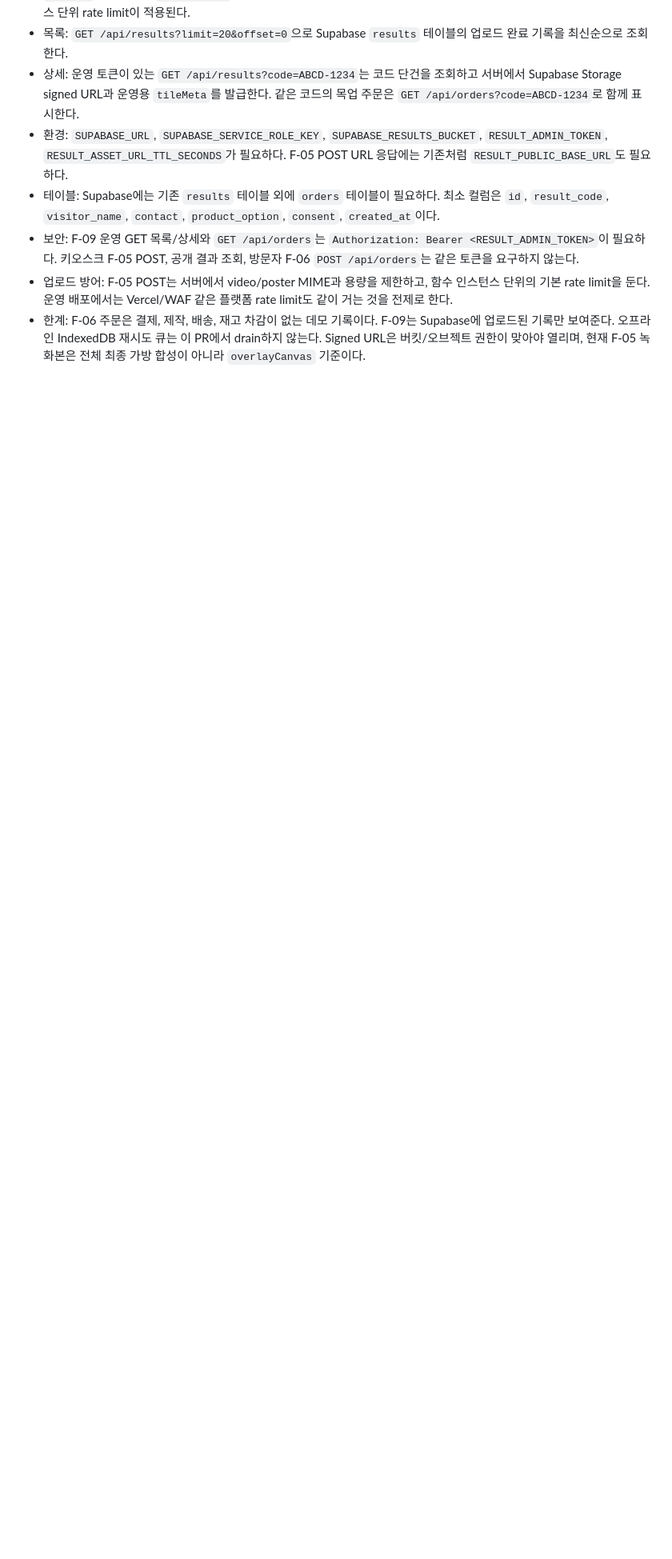
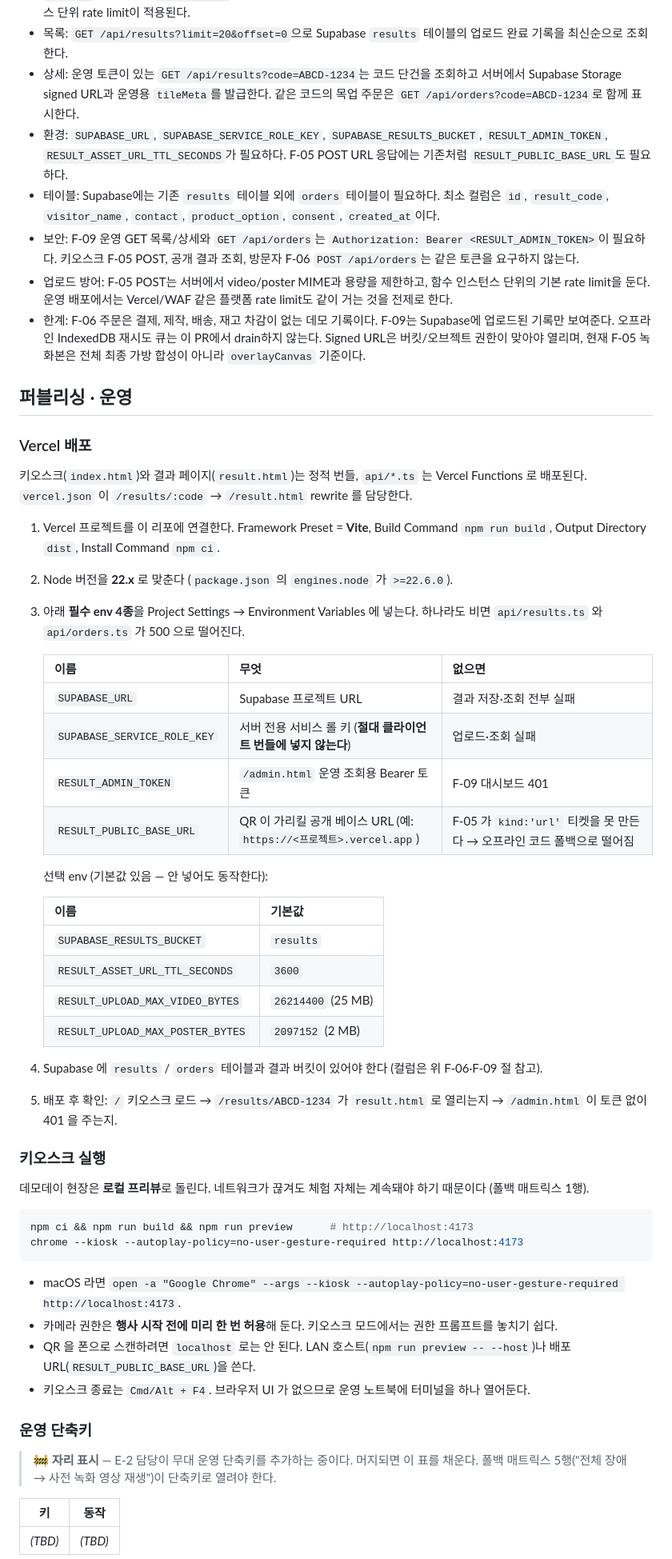
Before and after one commit to woohyun212/living-visetos, a Markdown page: README.md, the part around one of its changes. Shown at 80% size. Drawn GitHub-style; blank space fills up the shorter version.

Commit message:
docs: README '퍼블리싱 · 운영' — Vercel 배포·키오스크·폴백 요약
- Vercel: 필수 env 4종(SUPABASE_URL, SUPABASE_SERVICE_ROLE_KEY, RESULT_ADMIN_TOKEN,
  RESULT_PUBLIC_BASE_URL)과 기본값 있는 선택 env 4종을 분리해 적었다. api/results.ts,
  api/orders.ts 에서 ?? 기본값 유무로 확인한 것.
- 키오스크: build → preview → chrome --kiosk 절차, 카메라 권한 사전 허용, QR 은
  localhost 로 안 된다는 함정.
- 운영 단축키: E-2 작업 중이라 자리만 잡아 둔다.
- 폴백 매트릭스 5행 요약 (ARCHITECTURE §9 로 링크).

Co-Authored-By: Claude Opus 5 (1M context) <noreply@anthropic.com>
Claude-Session: https://claude.ai/code/session_018dbsyQT486w3JT6rrVpK8S

````diff
--- a/README.md
+++ b/README.md
@@ -82,3 +82,61 @@ cloud/            D: Vercel Functions + 결과 페이지 (예정)
 - 업로드 방어: F-05 POST는 서버에서 video/poster MIME과 용량을 제한하고, 함수 인스턴스 단위의 기본 rate limit을 둔다. 운영 배포에서는 Vercel/WAF 같은 플랫폼 rate limit도 같이 거는 것을 전제로 한다.
 - 한계: F-06 주문은 결제, 제작, 배송, 재고 차감이 없는 데모 기록이다. F-09는 Supabase에 업로드된 기록만 보여준다. 오프라인 IndexedDB 재시도 큐는 이 PR에서 drain하지 않는다. Signed URL은 버킷/오브젝트 권한이 맞아야 열리며, 현재 F-05 녹화본은 전체 최종 가방 합성이 아니라 `overlayCanvas` 기준이다.
 
+## 퍼블리싱 · 운영
+
+### Vercel 배포
+
+키오스크(`index.html`)와 결과 페이지(`result.html`)는 정적 번들, `api/*.ts` 는 Vercel Functions 로 배포된다.
+`vercel.json` 이 `/results/:code` → `/result.html` rewrite 를 담당한다.
+
+1. Vercel 프로젝트를 이 리포에 연결한다. Framework Preset = **Vite**, Build Command `npm run build`,
+   Output Directory `dist`, Install Command `npm ci`.
+2. Node 버전을 **22.x** 로 맞춘다 (`package.json` 의 `engines.node` 가 `>=22.6.0`).
+3. 아래 **필수 env 4종**을 Project Settings → Environment Variables 에 넣는다. 하나라도 비면 `api/results.ts`
+   와 `api/orders.ts` 가 500 으로 떨어진다.
+
+   | 이름 | 무엇 | 없으면 |
+   | --- | --- | --- |
+   | `SUPABASE_URL` | Supabase 프로젝트 URL | 결과 저장·조회 전부 실패 |
+   | `SUPABASE_SERVICE_ROLE_KEY` | 서버 전용 서비스 롤 키 (**절대 클라이언트 번들에 넣지 않는다**) | 업로드·조회 실패 |
+   | `RESULT_ADMIN_TOKEN` | `/admin.html` 운영 조회용 Bearer 토큰 | F-09 대시보드 401 |
+   | `RESULT_PUBLIC_BASE_URL` | QR 이 가리킬 공개 베이스 URL (예: `https://<프로젝트>.vercel.app`) | F-05 가 `kind:'url'` 티켓을 못 만든다 → 오프라인 코드 폴백으로 떨어짐 |
+
+   선택 env (기본값 있음 — 안 넣어도 동작한다):
+
+   | 이름 | 기본값 |
+   | --- | --- |
+   | `SUPABASE_RESULTS_BUCKET` | `results` |
+   | `RESULT_ASSET_URL_TTL_SECONDS` | `3600` |
+   | `RESULT_UPLOAD_MAX_VIDEO_BYTES` | `26214400` (25 MB) |
+   | `RESULT_UPLOAD_MAX_POSTER_BYTES` | `2097152` (2 MB) |
+
+4. Supabase 에 `results` / `orders` 테이블과 결과 버킷이 있어야 한다 (컬럼은 위 F-06·F-09 절 참고).
+5. 배포 후 확인: `/` 키오스크 로드 → `/results/ABCD-1234` 가 `result.html` 로 열리는지 → `/admin.html` 이
+   토큰 없이 401 을 주는지.
+
+### 키오스크 실행
+
+데모데이 현장은 **로컬 프리뷰**로 돌린다. 네트워크가 끊겨도 체험 자체는 계속돼야 하기 때문이다
+(폴백 매트릭스 1행).
+
+```bash
+npm ci && npm run build && npm run preview      # http://localhost:4173
+chrome --kiosk --autoplay-policy=no-user-gesture-required http://localhost:4173
+```
+
+- macOS 라면 `open -a "Google Chrome" --args --kiosk --autoplay-policy=no-user-gesture-required http://localhost:4173`.
+- 카메라 권한은 **행사 시작 전에 미리 한 번 허용**해 둔다. 키오스크 모드에서는 권한 프롬프트를 놓치기 쉽다.
+- QR 을 폰으로 스캔하려면 `localhost` 로는 안 된다. LAN 호스트(`npm run preview -- --host`)나
+  배포 URL(`RESULT_PUBLIC_BASE_URL`)을 쓴다.
+- 키오스크 종료는 `Cmd/Alt + F4`. 브라우저 UI 가 없으므로 운영 노트북에 터미널을 하나 열어둔다.
+
+### 운영 단축키
+
+> 🚧 **자리 표시** — E-2 담당이 무대 운영 단축키를 추가하는 중이다. 머지되면 이 표를 채운다.
+> 폴백 매트릭스 5행("전체 장애 → 사전 녹화 영상 재생")이 단축키로 열려야 한다.
+
+| 키 | 동작 |
+| --- | --- |
+| _(TBD)_ | _(TBD)_ |
+
````
Also changed, not shown: other parts of README.md (+22 -0 lines).
